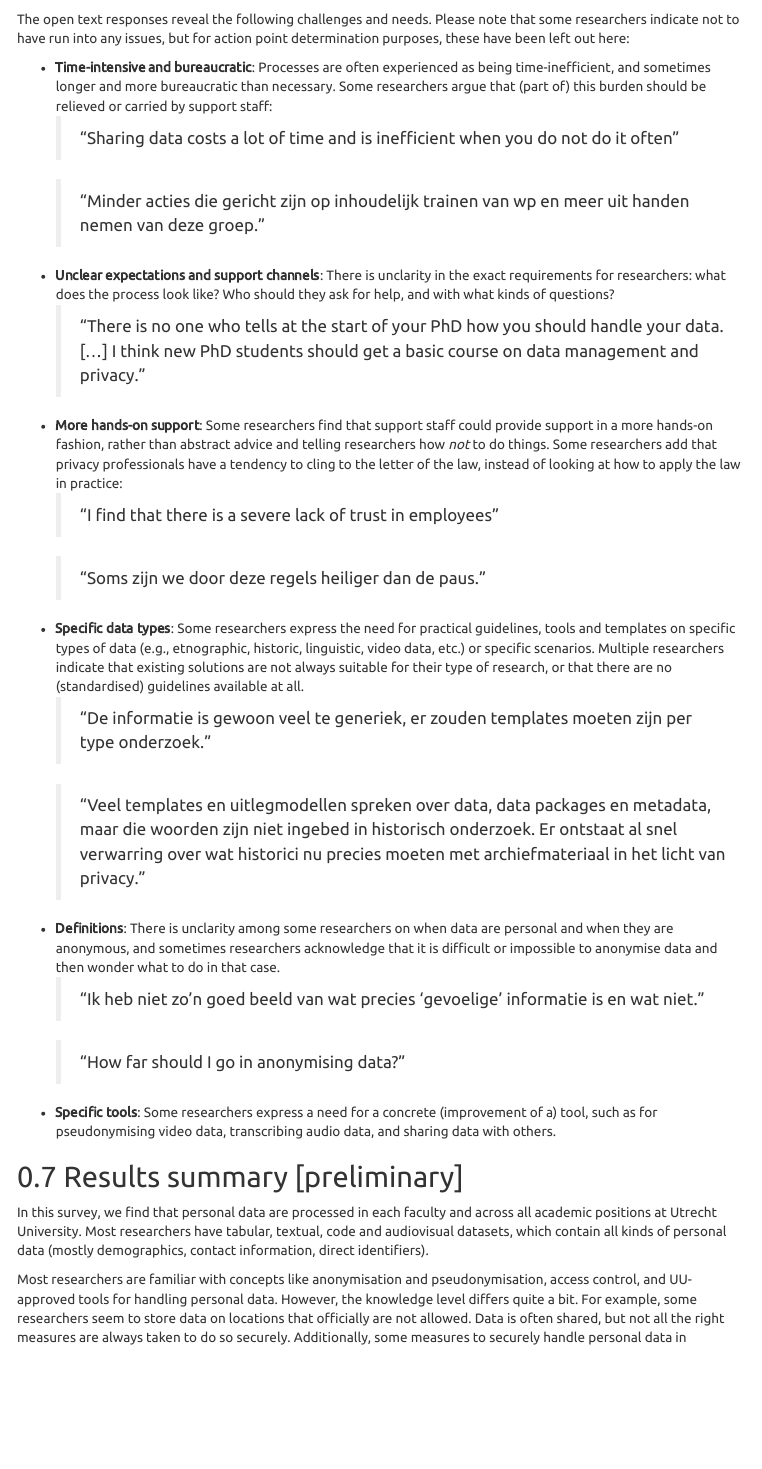
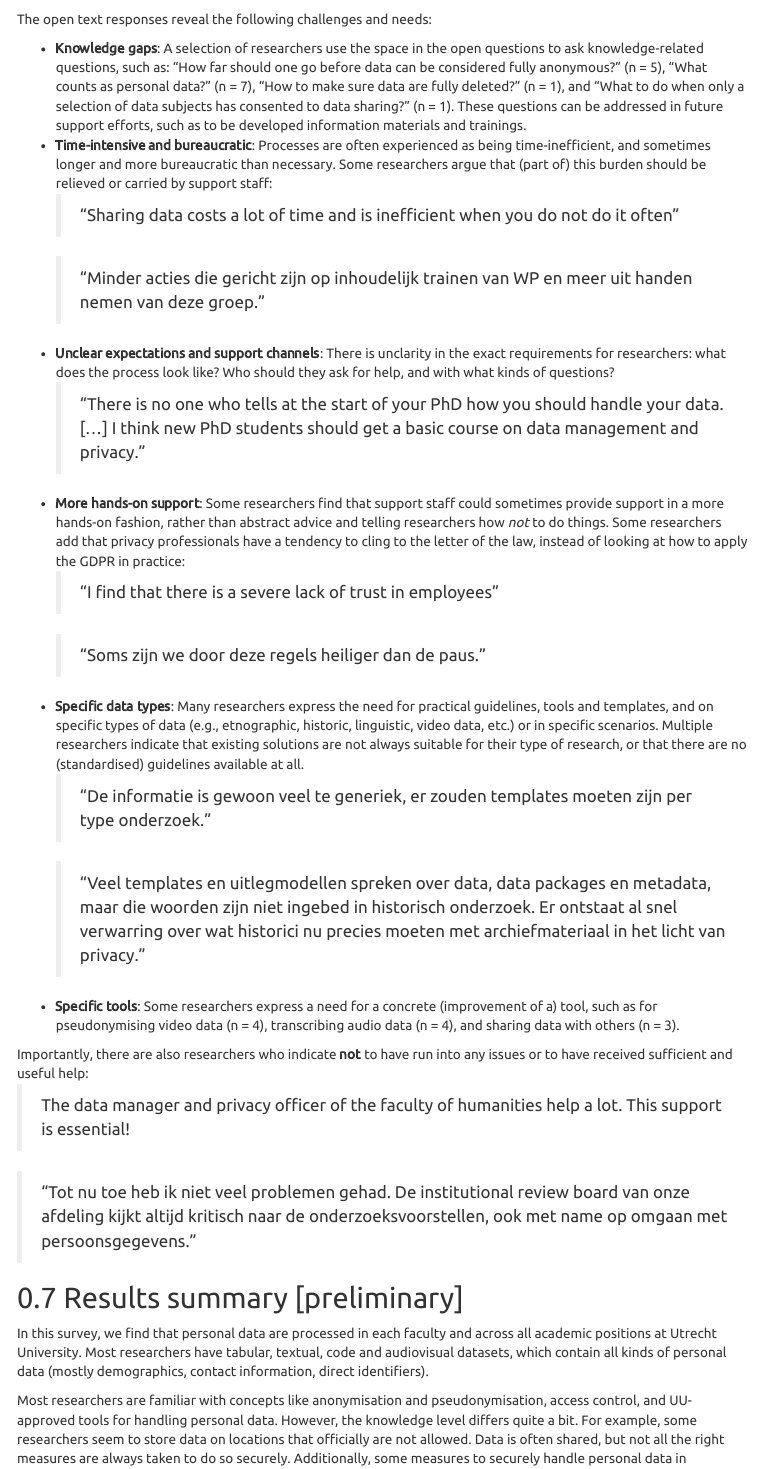
Before and after one commit to UtrechtUniversity/dataprivacysurvey, an R Markdown document (docs/data-privacy-survey-report-v0.1.Rmd): the page in a window 1100 px wide, from 4920 px down. Rendered offline with R 4.5, knitr and Pandoc, with nearby package versions; some code elsewhere in the file could not run offline; menus at the side of the page are left out.

Commit message:
refine open text response summary

````diff
--- a/docs/data-privacy-survey-report-v0.1.Rmd
+++ b/docs/data-privacy-survey-report-v0.1.Rmd
@@ -747,24 +747,26 @@ write.csv(opentextresponses, file.path(paste0("../data/raw/", todaysdate, "_dpps
 ```
 
 
-The open text responses reveal the following challenges and needs. Please note that some researchers indicate not to have run into any issues, but for action point determination purposes, these have been left out here:
+The open text responses reveal the following challenges and needs:
 
+- **Knowledge gaps**: A selection of researchers use the space in the open questions to ask knowledge-related questions, such as: "How far should one go before data can be considered fully anonymous?" (n = 5), "What counts as personal data?" (n = 7), "How to make sure data are fully deleted?" (n = 1), and "What to do when only a selection of data subjects has consented to data sharing?" (n = 1). These questions can be addressed in future support efforts, such as to be developed information materials and trainings.
 - **Time-intensive and bureaucratic**: Processes are often experienced as being time-inefficient, and sometimes longer and more bureaucratic than necessary. Some researchers argue that (part of) this burden should be relieved or carried by support staff:
 <blockquote>"Sharing data costs a lot of time and is inefficient when you do not do it often"</blockquote>
-<blockquote>"Minder acties die gericht zijn op inhoudelijk trainen van wp en meer uit handen nemen van deze groep."</blockquote>
+<blockquote>"Minder acties die gericht zijn op inhoudelijk trainen van WP en meer uit handen nemen van deze groep."</blockquote>
 - **Unclear expectations and support channels**: There is unclarity in the exact requirements for researchers: what does the process look like? Who should they ask for help, and with what kinds of questions?
 <blockquote>"There is no one who tells at the start of your PhD how you should handle your data. [...] I think new PhD students should get a basic course on data management and privacy."</blockquote>
-- **More hands-on support**: Some researchers find that support staff could provide support in a more hands-on fashion, rather than abstract advice and telling researchers how *not* to do things. Some researchers add that privacy professionals have a tendency to cling to the letter of the law, instead of looking at how to apply the law in practice:
+- **More hands-on support**: Some researchers find that support staff could sometimes provide support in a more hands-on fashion, rather than abstract advice and telling researchers how *not* to do things. Some researchers add that privacy professionals have a tendency to cling to the letter of the law, instead of looking at how to apply the GDPR in practice:
 <blockquote>"I find that there is a severe lack of trust in employees"</blockquote>
 <blockquote>"Soms zijn we door deze regels heiliger dan de paus."</blockquote>
-- **Specific data types**: Some researchers express the need for practical guidelines, tools and templates on specific types of data (e.g., etnographic, historic, linguistic, video data, etc.) or specific scenarios. Multiple researchers indicate that existing solutions are not always suitable for their type of research, or that there are no (standardised) guidelines available at all.
+- **Specific data types**: Many researchers express the need for practical guidelines, tools and templates, and on specific types of data (e.g., etnographic, historic, linguistic, video data, etc.) or in specific scenarios. Multiple researchers indicate that existing solutions are not always suitable for their type of research, or that there are no (standardised) guidelines available at all.
 <blockquote>"De informatie is gewoon veel te generiek, er zouden templates moeten zijn per type onderzoek."</blockquote>
 <blockquote>"Veel templates en uitlegmodellen spreken over data, data packages en metadata, maar die woorden zijn niet ingebed in historisch onderzoek. Er ontstaat al snel verwarring over wat historici nu precies moeten met archiefmateriaal in het licht van privacy."</blockquote>
-- **Definitions**: There is unclarity among some researchers on when data are personal and when  they are anonymous, and sometimes researchers acknowledge that it is difficult or impossible to anonymise data and then wonder what to do in that case.
-<blockquote>"Ik heb niet zo'n goed beeld van wat precies 'gevoelige' informatie is en wat niet."</blockquote>
-<blockquote>"How far should I go in anonymising data?"</blockquote>
-- **Specific tools**: Some researchers express a need for a concrete (improvement of a) tool, such as for pseudonymising video data, transcribing audio data, and sharing data with others.
+- **Specific tools**: Some researchers express a need for a concrete (improvement of a) tool, such as for pseudonymising video data (n = 4), transcribing audio data (n = 4), and sharing data with others (n = 3).
 
+
+Importantly, there are also researchers who indicate **not** to have run into any issues or to have received sufficient and useful help:
+<blockquote>The data manager and privacy officer of the faculty of humanities help a lot. This support is essential!</blockquote>
+<blockquote>"Tot nu toe heb ik niet veel problemen gehad. De institutional review board van onze afdeling kijkt altijd kritisch naar de onderzoeksvoorstellen, ook met name op omgaan met persoonsgegevens."</blockquote>
 
 ## Results summary [preliminary]
 
````
